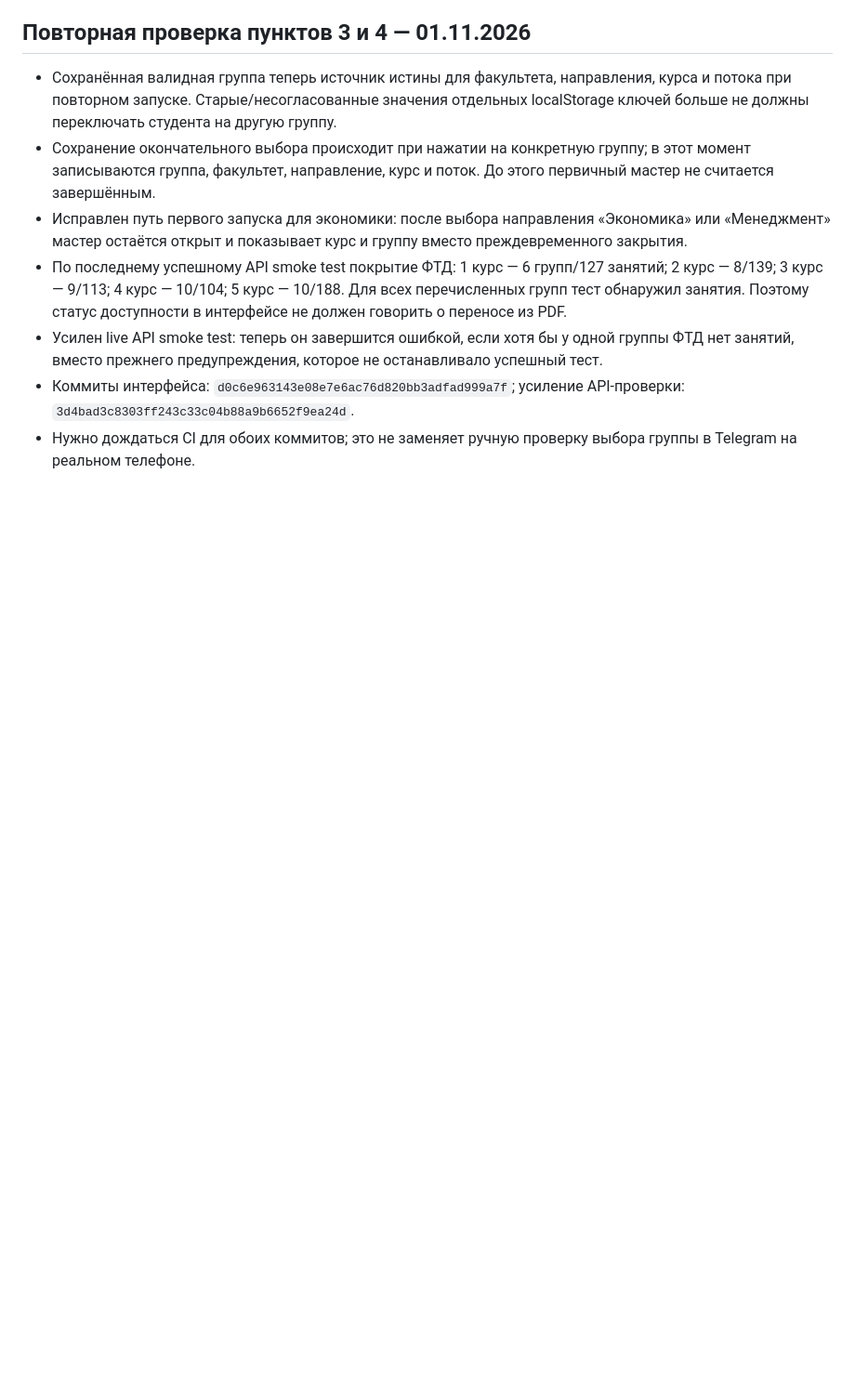
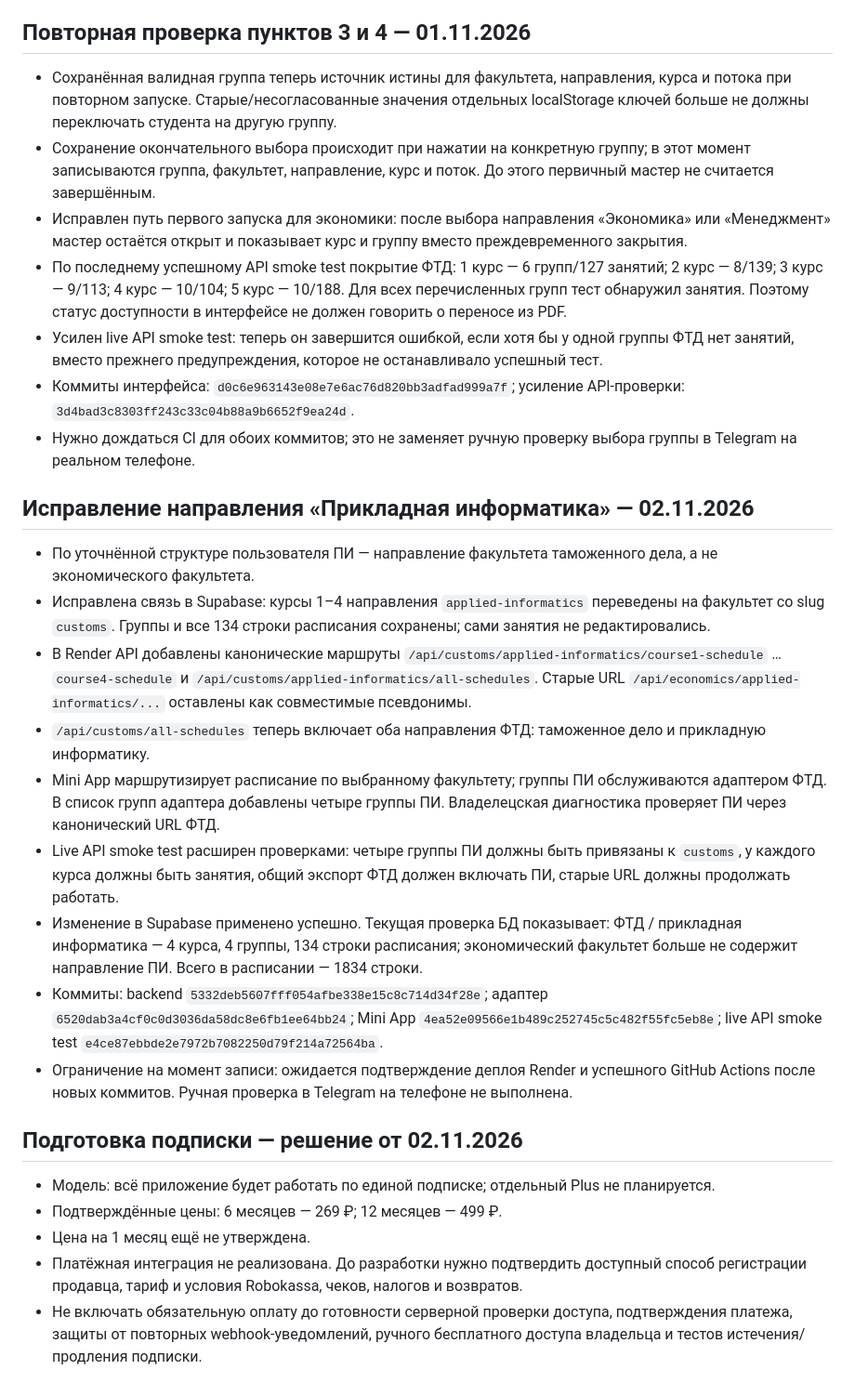
Before and after one commit to zastroblox-cmd/rta-schedule-miniapp, a Markdown page: PROJECT_STATUS.md, the part around one of its changes. Shown at 93% size. Rendered like a GitHub page; blank space fills up the shorter version.

Commit message:
Document Applied Informatics routing fix and subscription decisions

```diff
--- a/PROJECT_STATUS.md
+++ b/PROJECT_STATUS.md
@@ -135,3 +135,24 @@
 - Усилен live API smoke test: теперь он завершится ошибкой, если хотя бы у одной группы ФТД нет занятий, вместо прежнего предупреждения, которое не останавливало успешный тест.
 - Коммиты интерфейса: `d0c6e963143e08e7e6ac76d820bb3adfad999a7f`; усиление API-проверки: `3d4bad3c8303ff243c33c04b88a9b6652f9ea24d`.
 - Нужно дождаться CI для обоих коммитов; это не заменяет ручную проверку выбора группы в Telegram на реальном телефоне.
+
+
+## Исправление направления «Прикладная информатика» — 02.11.2026
+
+- По уточнённой структуре пользователя ПИ — направление факультета таможенного дела, а не экономического факультета.
+- Исправлена связь в Supabase: курсы 1–4 направления `applied-informatics` переведены на факультет со slug `customs`. Группы и все 134 строки расписания сохранены; сами занятия не редактировались.
+- В Render API добавлены канонические маршруты `/api/customs/applied-informatics/course1-schedule` … `course4-schedule` и `/api/customs/applied-informatics/all-schedules`. Старые URL `/api/economics/applied-informatics/...` оставлены как совместимые псевдонимы.
+- `/api/customs/all-schedules` теперь включает оба направления ФТД: таможенное дело и прикладную информатику.
+- Mini App маршрутизирует расписание по выбранному факультету; группы ПИ обслуживаются адаптером ФТД. В список групп адаптера добавлены четыре группы ПИ. Владелецская диагностика проверяет ПИ через канонический URL ФТД.
+- Live API smoke test расширен проверками: четыре группы ПИ должны быть привязаны к `customs`, у каждого курса должны быть занятия, общий экспорт ФТД должен включать ПИ, старые URL должны продолжать работать.
+- Изменение в Supabase применено успешно. Текущая проверка БД показывает: ФТД / прикладная информатика — 4 курса, 4 группы, 134 строки расписания; экономический факультет больше не содержит направление ПИ. Всего в расписании — 1834 строки.
+- Коммиты: backend `5332deb5607fff054afbe338e15c8c714d34f28e`; адаптер `6520dab3a4cf0c0d3036da58dc8e6fb1ee64bb24`; Mini App `4ea52e09566e1b489c252745c5c482f55fc5eb8e`; live API smoke test `e4ce87ebbde2e7972b7082250d79f214a72564ba`.
+- Ограничение на момент записи: ожидается подтверждение деплоя Render и успешного GitHub Actions после новых коммитов. Ручная проверка в Telegram на телефоне не выполнена.
+
+## Подготовка подписки — решение от 02.11.2026
+
+- Модель: всё приложение будет работать по единой подписке; отдельный Plus не планируется.
+- Подтверждённые цены: 6 месяцев — 269 ₽; 12 месяцев — 499 ₽.
+- Цена на 1 месяц ещё не утверждена.
+- Платёжная интеграция не реализована. До разработки нужно подтвердить доступный способ регистрации продавца, тариф и условия Robokassa, чеков, налогов и возвратов.
+- Не включать обязательную оплату до готовности серверной проверки доступа, подтверждения платежа, защиты от повторных webhook-уведомлений, ручного бесплатного доступа владельца и тестов истечения/продления подписки.
```
Also changed, not shown: other parts of PROJECT_STATUS.md (+1 -1 lines).
